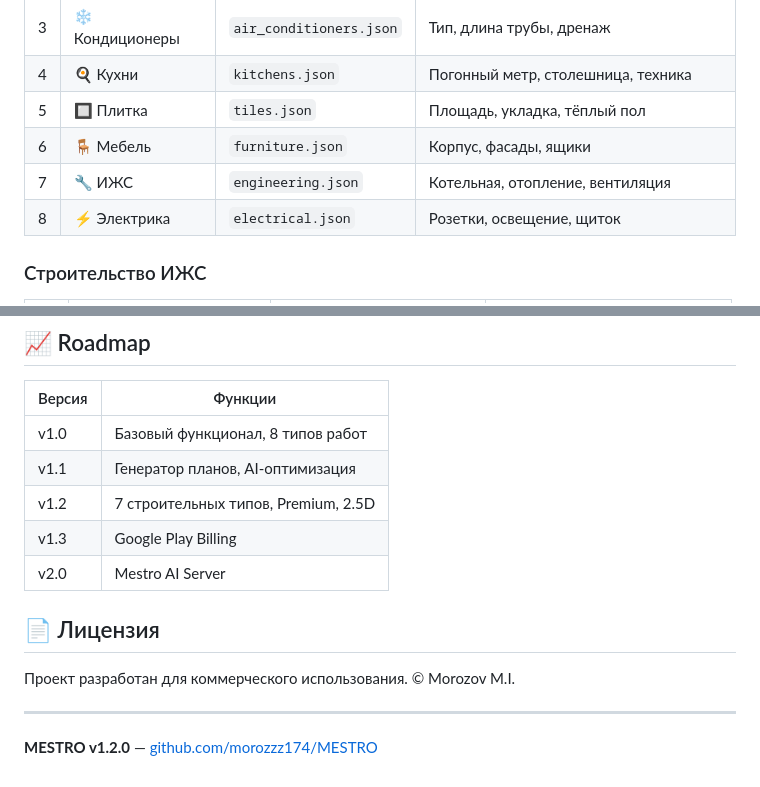
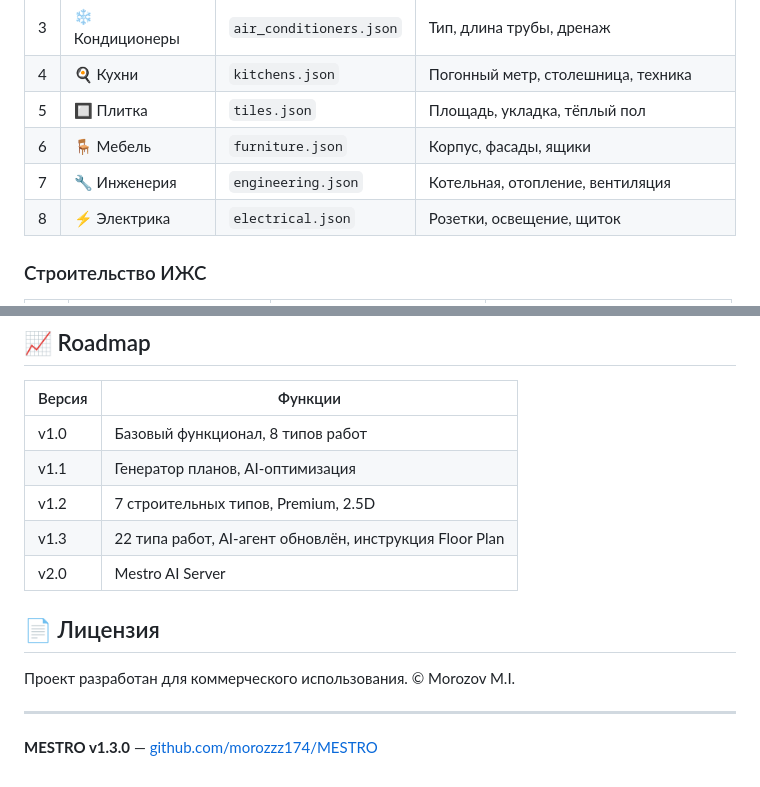
Before and after one commit to morozzz174/MESTRO, a Markdown page: README.md, 2 parts joined by grey strips. Rendered like a GitHub page.

```diff
--- a/README.md
+++ b/README.md
@@ -93,7 +93,7 @@
 | 4 | 🍳 Кухни | `kitchens.json` | Погонный метр, столешница, техника |
 | 5 | 🔲 Плитка | `tiles.json` | Площадь, укладка, тёплый пол |
 | 6 | 🪑 Мебель | `furniture.json` | Корпус, фасады, ящики |
-| 7 | 🔧 ИЖС | `engineering.json` | Котельная, отопление, вентиляция |
+| 7 | 🔧 Инженерия | `engineering.json` | Котельная, отопление, вентиляция |
 | 8 | ⚡ Электрика | `electrical.json` | Розетки, освещение, щиток |
 
 ### Строительство ИЖС
@@ -226,7 +236,7 @@ flutter build apk --release
 | v1.0 | Базовый функционал, 8 типов работ |
 | v1.1 | Генератор планов, AI-оптимизация |
 | v1.2 | 7 строительных типов, Premium, 2.5D |
-| v1.3 | Google Play Billing |
+| v1.3 | 22 типа работ, AI-агент обновлён, инструкция Floor Plan |
 | v2.0 | Mestro AI Server |
 
 ## 📄 Лицензия
@@ -236,4 +246,4 @@ flutter build apk --release
 
 ---
 
-**MESTRO v1.2.0** — [github.com/morozzz174/MESTRO](https://github.com/morozzz174/MESTRO)
+**MESTRO v1.3.0** — [github.com/morozzz174/MESTRO](https://github.com/morozzz174/MESTRO)
```
Also changed, not shown: other parts of README.md (+15 -5 lines).
